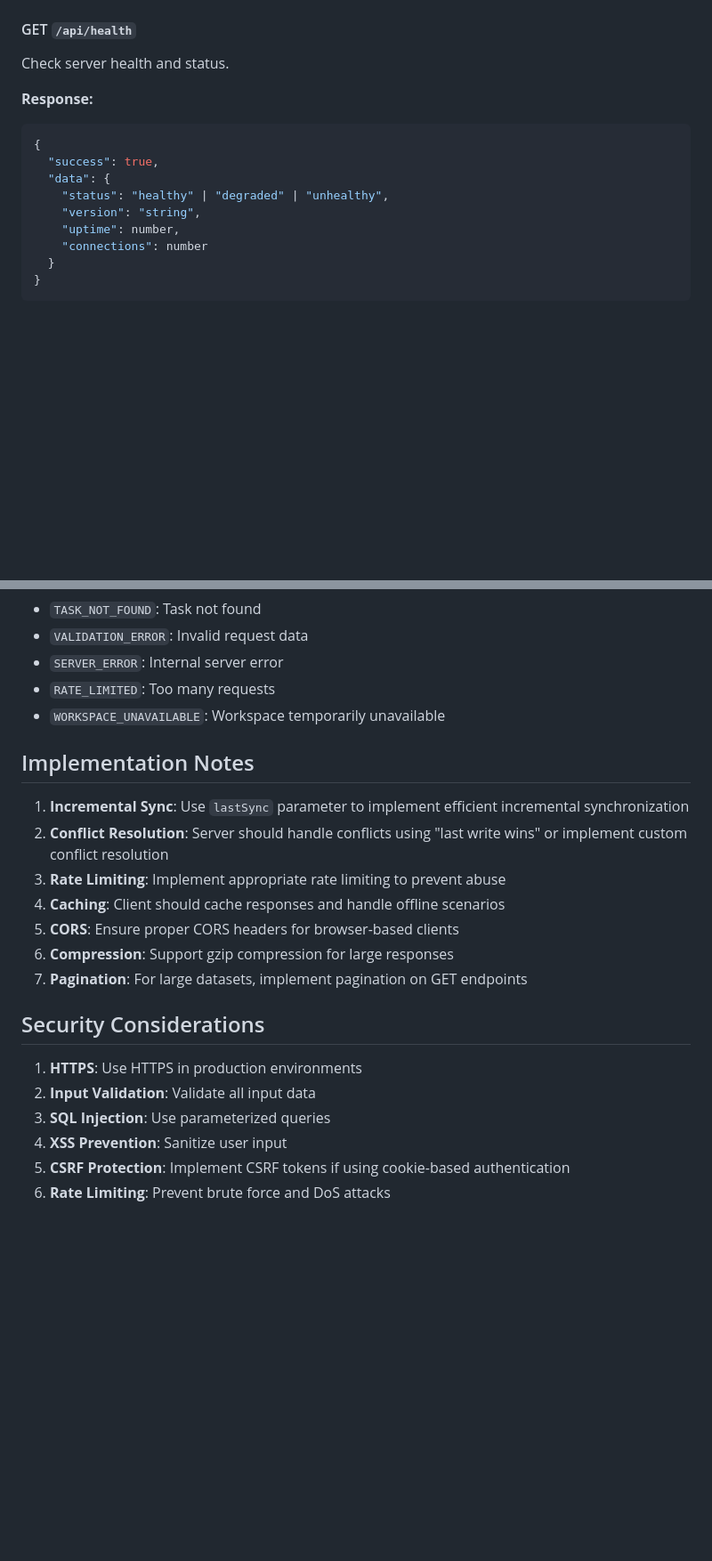
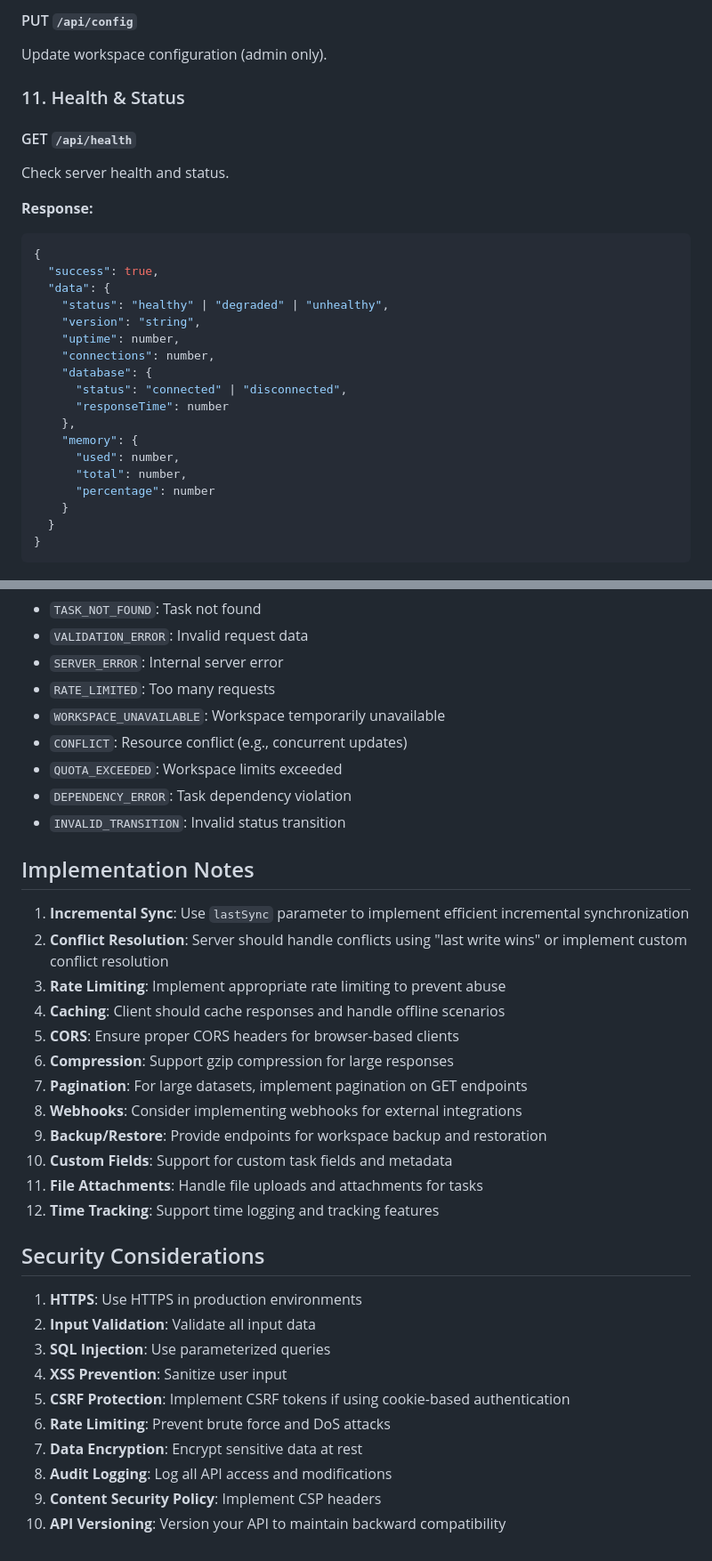
Before and after one commit to FizzWizZleDazzle/Taskdown, a Markdown page: REMOTE_WORKSPACE_API.md, 2 parts joined by grey strips. Shown at 89% size. Rendered like a GitHub page; blank space fills up the shorter version.

````diff
--- a/REMOTE_WORKSPACE_API.md
+++ b/REMOTE_WORKSPACE_API.md
@@ -326,3 +503,7 @@ Real-time synchronization for collaborative editing.
+#### PUT `/api/config`
+Update workspace configuration (admin only).
+
+### 11. Health & Status
 
 #### GET `/api/health`
 Check server health and status.
@@ -335,7 +516,16 @@ Check server health and status.
     "status": "healthy" | "degraded" | "unhealthy",
     "version": "string",
     "uptime": number,
-    "connections": number
+    "connections": number,
+    "database": {
+      "status": "connected" | "disconnected",
+      "responseTime": number
+    },
+    "memory": {
+      "used": number,
+      "total": number,
+      "percentage": number
+    }
   }
 }
 ```
@@ -353,6 +543,10 @@ Common error codes that should be handled:
 - `SERVER_ERROR`: Internal server error
 - `RATE_LIMITED`: Too many requests
 - `WORKSPACE_UNAVAILABLE`: Workspace temporarily unavailable
+- `CONFLICT`: Resource conflict (e.g., concurrent updates)
+- `QUOTA_EXCEEDED`: Workspace limits exceeded
+- `DEPENDENCY_ERROR`: Task dependency violation
+- `INVALID_TRANSITION`: Invalid status transition
 
 ## Implementation Notes
 
@@ -363,6 +557,11 @@ Common error codes that should be handled:
 5. **CORS**: Ensure proper CORS headers for browser-based clients
 6. **Compression**: Support gzip compression for large responses
 7. **Pagination**: For large datasets, implement pagination on GET endpoints
+8. **Webhooks**: Consider implementing webhooks for external integrations
+9. **Backup/Restore**: Provide endpoints for workspace backup and restoration
+10. **Custom Fields**: Support for custom task fields and metadata
+11. **File Attachments**: Handle file uploads and attachments for tasks
+12. **Time Tracking**: Support time logging and tracking features
 
 ## Security Considerations
 
@@ -372,3 +571,7 @@ Common error codes that should be handled:
 4. **XSS Prevention**: Sanitize user input
 5. **CSRF Protection**: Implement CSRF tokens if using cookie-based authentication
 6. **Rate Limiting**: Prevent brute force and DoS attacks
+7. **Data Encryption**: Encrypt sensitive data at rest
+8. **Audit Logging**: Log all API access and modifications
+9. **Content Security Policy**: Implement CSP headers
+10. **API Versioning**: Version your API to maintain backward compatibility
````
Also changed, not shown: other parts of REMOTE_WORKSPACE_API.md (+179 -2 lines).
